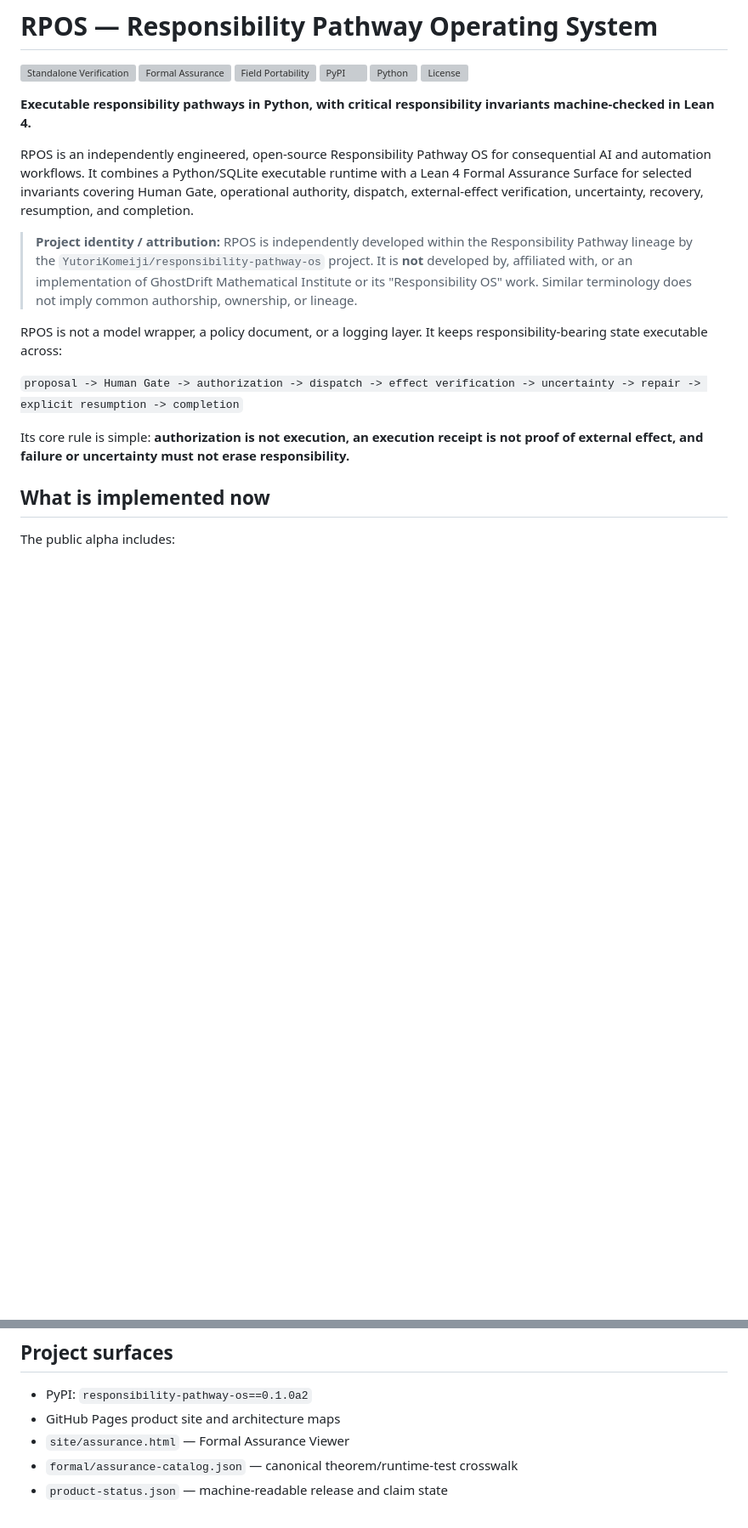
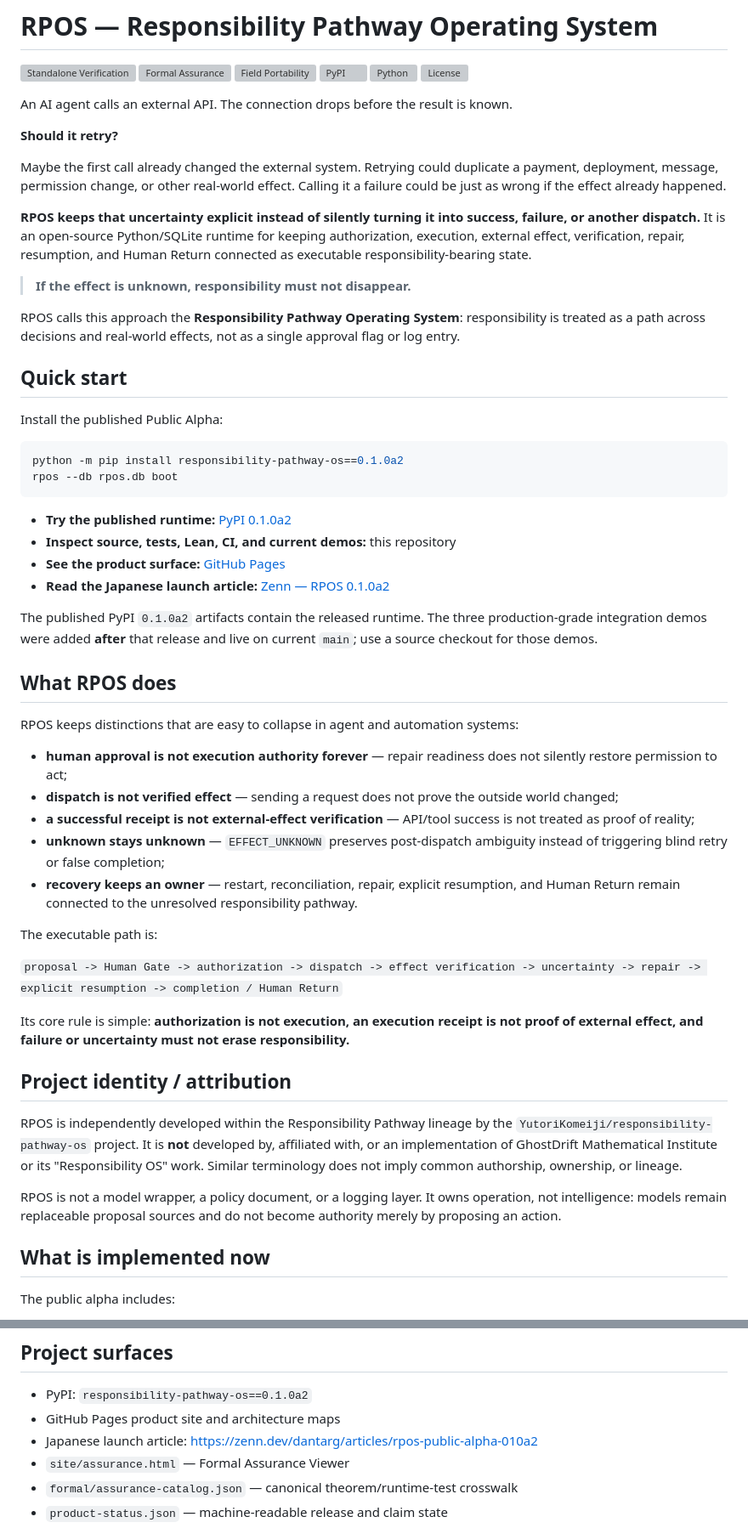
Before and after one commit to YutoriKomeiji/responsibility-pathway-os, a Markdown page: README.md, 2 parts joined by grey strips. Shown at 85% size. Rendered like a GitHub page; blank space fills up the shorter version; grey boxes are pictures that could not be loaded.

Commit message:
docs: make README problem-first and discovery-oriented

````diff
--- a/README.md
+++ b/README.md
@@ -13,17 +13,55 @@
 [![Python](https://img.shields.io/pypi/pyversions/responsibility-pathway-os)](https://pypi.org/project/responsibility-pathway-os/)
 [![License](https://img.shields.io/github/license/YutoriKomeiji/responsibility-pathway-os)](LICENSE)
 
-**Executable responsibility pathways in Python, with critical responsibility invariants machine-checked in Lean 4.**
+An AI agent calls an external API. The connection drops before the result is known.
 
-RPOS is an independently engineered, open-source Responsibility Pathway OS for consequential AI and automation workflows. It combines a Python/SQLite executable runtime with a Lean 4 Formal Assurance Surface for selected invariants covering Human Gate, operational authority, dispatch, external-effect verification, uncertainty, recovery, resumption, and completion.
+**Should it retry?**
 
-> **Project identity / attribution:** RPOS is independently developed within the Responsibility Pathway lineage by the `YutoriKomeiji/responsibility-pathway-os` project. It is **not** developed by, affiliated with, or an implementation of GhostDrift Mathematical Institute or its "Responsibility OS" work. Similar terminology does not imply common authorship, ownership, or lineage.
+Maybe the first call already changed the external system. Retrying could duplicate a payment, deployment, message, permission change, or other real-world effect. Calling it a failure could be just as wrong if the effect already happened.
 
-RPOS is not a model wrapper, a policy document, or a logging layer. It keeps responsibility-bearing state executable across:
+**RPOS keeps that uncertainty explicit instead of silently turning it into success, failure, or another dispatch.** It is an open-source Python/SQLite runtime for keeping authorization, execution, external effect, verification, repair, resumption, and Human Return connected as executable responsibility-bearing state.
 
-`proposal -> Human Gate -> authorization -> dispatch -> effect verification -> uncertainty -> repair -> explicit resumption -> completion`
+> **If the effect is unknown, responsibility must not disappear.**
+
+RPOS calls this approach the **Responsibility Pathway Operating System**: responsibility is treated as a path across decisions and real-world effects, not as a single approval flag or log entry.
+
+## Quick start
+
+Install the published Public Alpha:
+
+```bash
+python -m pip install responsibility-pathway-os==0.1.0a2
+rpos --db rpos.db boot
+```
+
+- **Try the published runtime:** [PyPI 0.1.0a2](https://pypi.org/project/responsibility-pathway-os/0.1.0a2/)
+- **Inspect source, tests, Lean, CI, and current demos:** this repository
+- **See the product surface:** [GitHub Pages](https://yutorikomeiji.github.io/responsibility-pathway-os/)
+- **Read the Japanese launch article:** [Zenn — RPOS 0.1.0a2](https://zenn.dev/dantarg/articles/rpos-public-alpha-010a2)
+
+The published PyPI `0.1.0a2` artifacts contain the released runtime. The three production-grade integration demos were added **after** that release and live on current `main`; use a source checkout for those demos.
+
+## What RPOS does
+
+RPOS keeps distinctions that are easy to collapse in agent and automation systems:
+
+- **human approval is not execution authority forever** — repair readiness does not silently restore permission to act;
+- **dispatch is not verified effect** — sending a request does not prove the outside world changed;
+- **a successful receipt is not external-effect verification** — API/tool success is not treated as proof of reality;
+- **unknown stays unknown** — `EFFECT_UNKNOWN` preserves post-dispatch ambiguity instead of triggering blind retry or false completion;
+- **recovery keeps an owner** — restart, reconciliation, repair, explicit resumption, and Human Return remain connected to the unresolved responsibility pathway.
+
+The executable path is:
+
+`proposal -> Human Gate -> authorization -> dispatch -> effect verification -> uncertainty -> repair -> explicit resumption -> completion / Human Return`
 
 Its core rule is simple: **authorization is not execution, an execution receipt is not proof of external effect, and failure or uncertainty must not erase responsibility.**
+
+## Project identity / attribution
+
+RPOS is independently developed within the Responsibility Pathway lineage by the `YutoriKomeiji/responsibility-pathway-os` project. It is **not** developed by, affiliated with, or an implementation of GhostDrift Mathematical Institute or its "Responsibility OS" work. Similar terminology does not imply common authorship, ownership, or lineage.
+
+RPOS is not a model wrapper, a policy document, or a logging layer. It owns operation, not intelligence: models remain replaceable proposal sources and do not become authority merely by proposing an action.
 
 ## What is implemented now
 
@@ -216,6 +254,7 @@ That is a goal, not a claim of completion. Each stronger public claim must earn
 
 - PyPI: `responsibility-pathway-os==0.1.0a2`
 - GitHub Pages product site and architecture maps
+- Japanese launch article: https://zenn.dev/dantarg/articles/rpos-public-alpha-010a2
 - `site/assurance.html` — Formal Assurance Viewer
 - `formal/assurance-catalog.json` — canonical theorem/runtime-test crosswalk
 - `product-status.json` — machine-readable release and claim state
````
